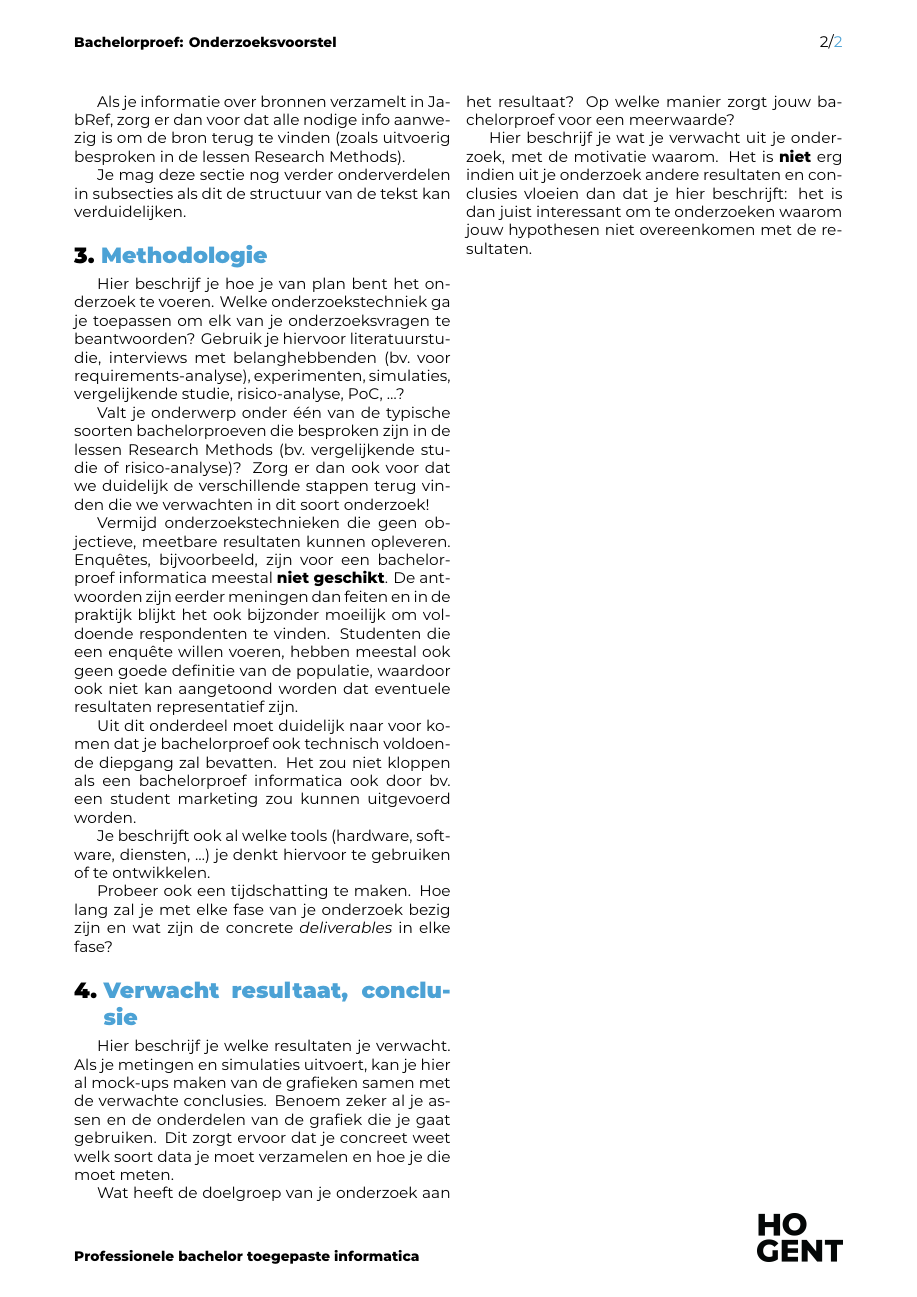
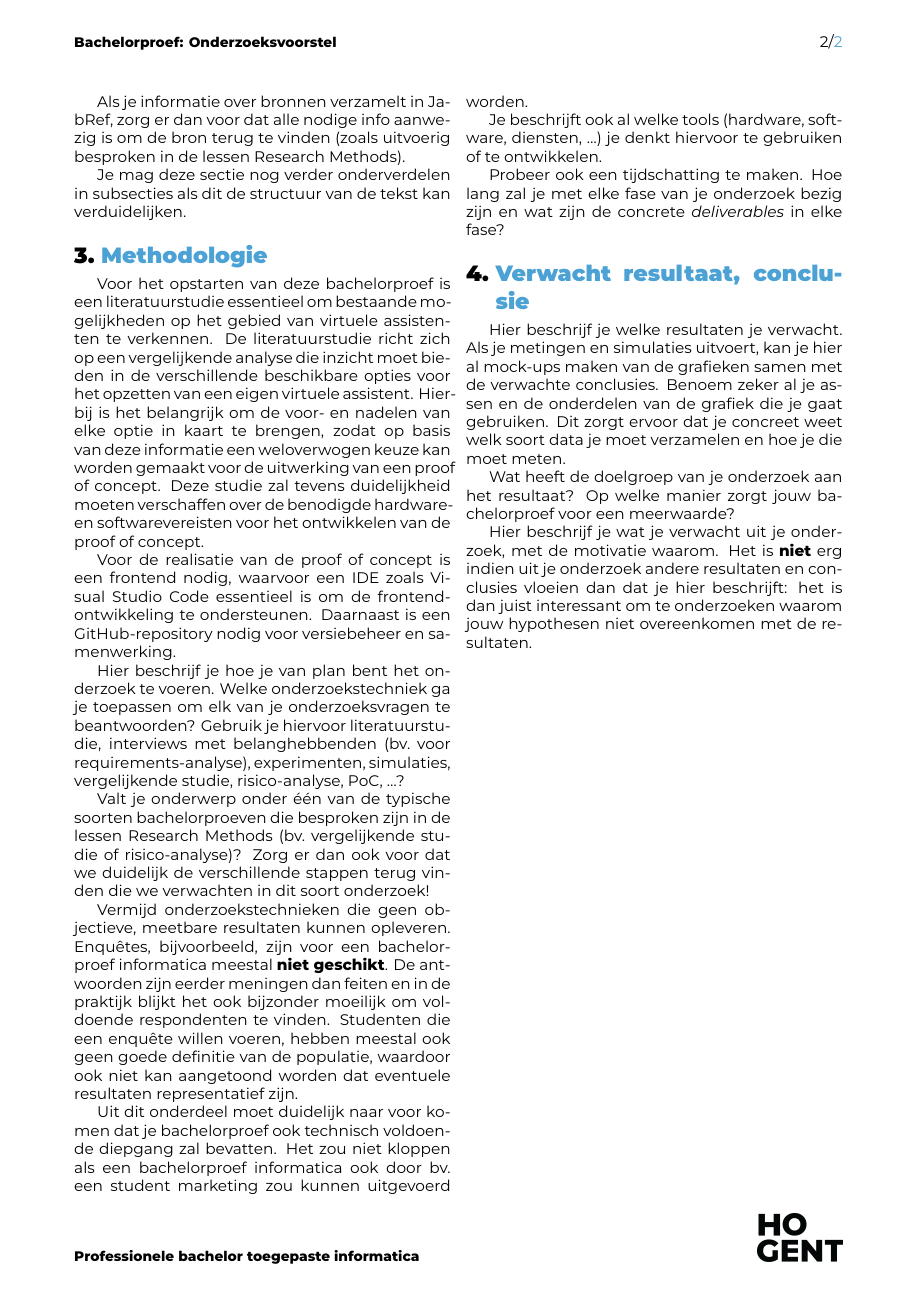
Before and after one commit to iandaelman/hogent-bachproef, a LaTeX document (voorstel/DaelmanIan-BPvoorstel.tex, which reads voorstel/voorstel-inhoud.tex): page 2 of 2. Compiled offline with XeLaTeX.

Commit message:
Methodologie WIP

```diff
--- a/voorstel/voorstel-inhoud.tex
+++ b/voorstel/voorstel-inhoud.tex
@@ -49,6 +49,11 @@ Je mag deze sectie nog verder onderverdelen in subsecties als dit de structuur v
 \section{Methodologie}%
 \label{sec:methodologie}
 
+
+Voor het opstarten van deze bachelorproef is een literatuurstudie essentieel om bestaande mogelijkheden op het gebied van virtuele assistenten te verkennen. De literatuurstudie richt zich op een vergelijkende analyse die inzicht moet bieden in de verschillende beschikbare opties voor het opzetten van een eigen virtuele assistent. Hierbij is het belangrijk om de voor- en nadelen van elke optie in kaart te brengen, zodat op basis van deze informatie een weloverwogen keuze kan worden gemaakt voor de uitwerking van een proof of concept. Deze studie zal tevens duidelijkheid moeten verschaffen over de benodigde hardware- en softwarevereisten voor het ontwikkelen van de proof of concept.
+
+Voor de realisatie van de proof of concept is een frontend nodig, waarvoor een IDE zoals Visual Studio Code essentieel is om de frontend-ontwikkeling te ondersteunen. Daarnaast is een GitHub-repository nodig voor versiebeheer en samenwerking.
+
 Hier beschrijf je hoe je van plan bent het onderzoek te voeren. Welke onderzoekstechniek ga je toepassen om elk van je onderzoeksvragen te beantwoorden? Gebruik je hiervoor literatuurstudie, interviews met belanghebbenden (bv.~voor requirements-analyse), experimenten, simulaties, vergelijkende studie, risico-analyse, PoC, \ldots?
 
 Valt je onderwerp onder één van de typische soorten bachelorproeven die besproken zijn in de lessen Research Methods (bv.\ vergelijkende studie of risico-analyse)? Zorg er dan ook voor dat we duidelijk de verschillende stappen terug vinden die we verwachten in dit soort onderzoek!
```
